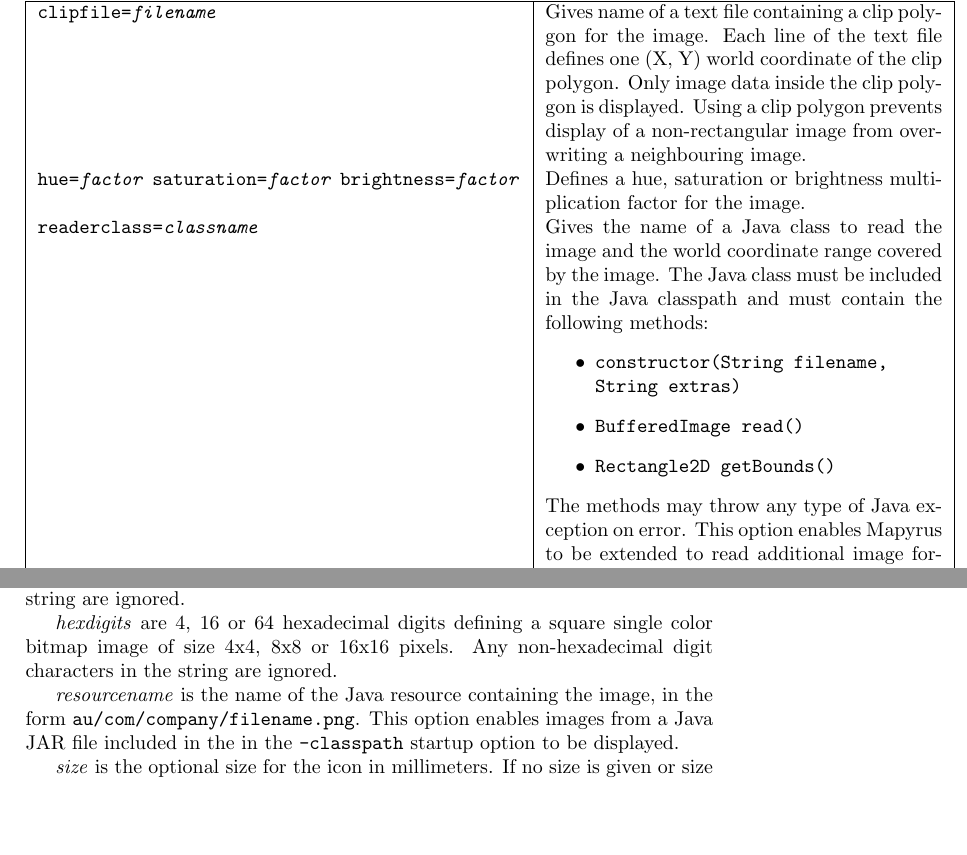
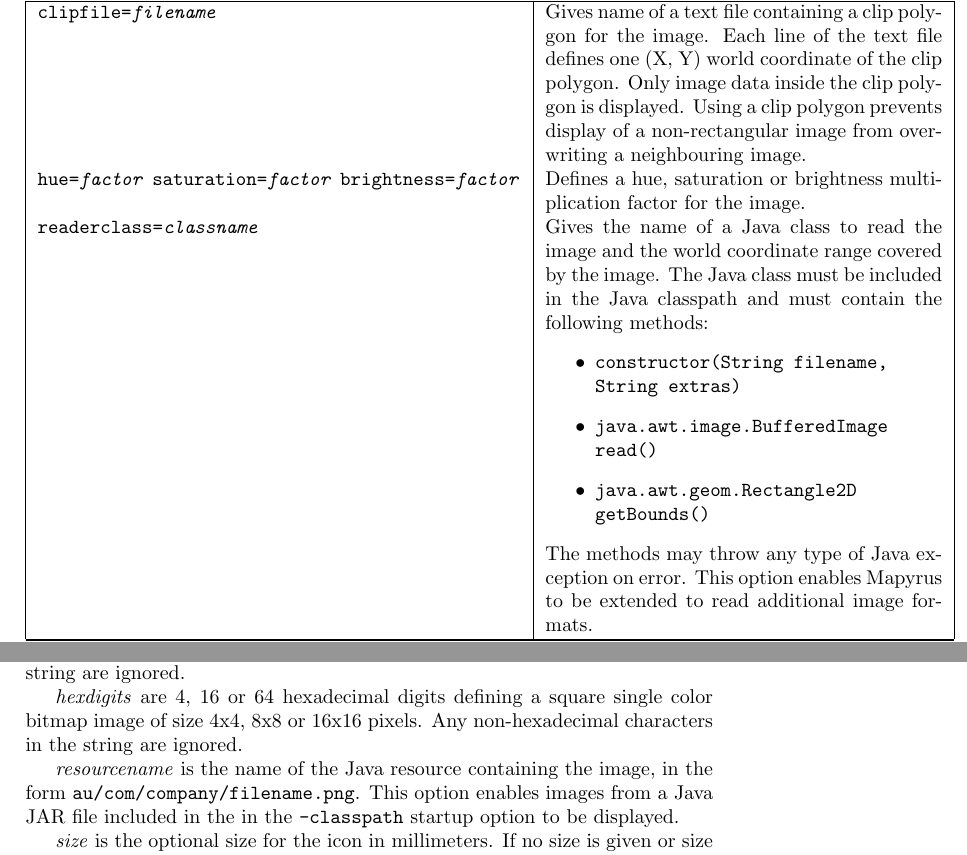
Before and after one commit to simoc/mapyrus, a LaTeX document (userdoc/mapyrus.tex, which reads userdoc/reference.tex): two parts of pages 68 and 70 of 86, joined at a grey line, cut so that both start at the same text, the shorter picture padded with empty space. Compiled offline with pdfLaTeX.

Commit message:
Use full java package names for classes needed in GEOIMAGE readerclass interface.

```diff
--- a/userdoc/reference.tex
+++ b/userdoc/reference.tex
@@ -1724,9 +1724,9 @@ be included in the Java classpath and must contain the following methods:
 \item
 \texttt{constructor(String filename, String extras)}
 \item
-\texttt{BufferedImage read()}
+\texttt{java.awt.image.BufferedImage read()}
 \item
-\texttt{Rectangle2D getBounds()}
+\texttt{java.awt.geom.Rectangle2D getBounds()}
 \end{itemize}
 
 The methods may throw any type of Java exception on error.
@@ -1839,7 +1839,7 @@ Any other characters in the string are ignored.
 
 \textit{hexdigits} are 4, 16 or 64 hexadecimal digits defining
 a square single color bitmap image of size 4x4, 8x8 or 16x16 pixels.
-Any non-hexadecimal digit characters in the string are ignored.
+Any non-hexadecimal characters in the string are ignored.
 
 \textit{resourcename} is the name of the Java resource containing the
 image, in the form \texttt{au/com/company/filename.png}.
```
